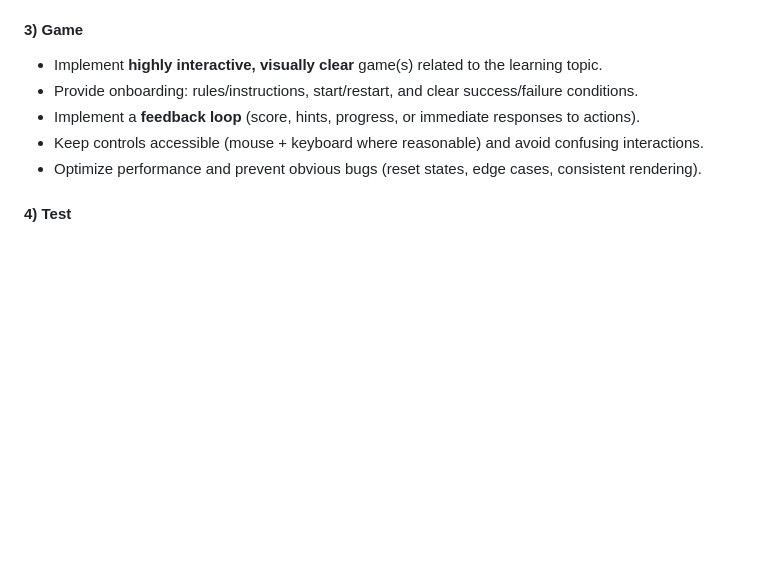
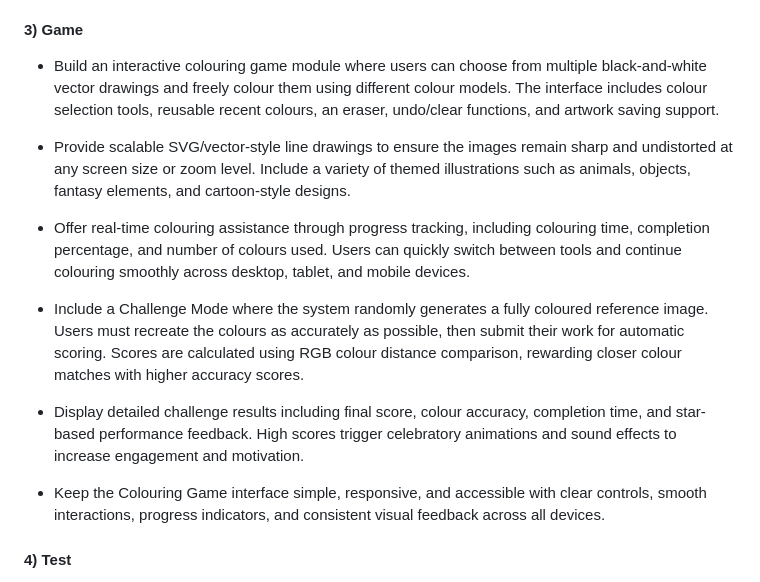
Before and after one commit to panzhizhen1/Interactive_Media_Design_Coursework-, a Markdown page: README.md, the part around the change. Drawn GitHub-style; blank space fills up the shorter version.

Commit message:
change game description

```diff
--- a/README.md
+++ b/README.md
@@ -63,11 +63,17 @@ Each member owns exactly **one** of the **5 main pages/sections**. The page owne
 - Ensure content is accurate, well-written, and aligned with the project topic.
 
 #### 3) Game
-- Implement **highly interactive, visually clear** game(s) related to the learning topic.
-- Provide onboarding: rules/instructions, start/restart, and clear success/failure conditions.
-- Implement a **feedback loop** (score, hints, progress, or immediate responses to actions).
-- Keep controls accessible (mouse + keyboard where reasonable) and avoid confusing interactions.
-- Optimize performance and prevent obvious bugs (reset states, edge cases, consistent rendering).
+- Build an interactive colouring game module where users can choose from multiple black-and-white vector drawings and freely colour them using different colour models. The interface includes colour selection tools, reusable recent colours, an eraser, undo/clear functions, and artwork saving support.
+
+- Provide scalable SVG/vector-style line drawings to ensure the images remain sharp and undistorted at any screen size or zoom level. Include a variety of themed illustrations such as animals, objects, fantasy elements, and cartoon-style designs.
+
+- Offer real-time colouring assistance through progress tracking, including colouring time, completion percentage, and number of colours used. Users can quickly switch between tools and continue colouring smoothly across desktop, tablet, and mobile devices.
+
+- Include a Challenge Mode where the system randomly generates a fully coloured reference image. Users must recreate the colours as accurately as possible, then submit their work for automatic scoring. Scores are calculated using RGB colour distance comparison, rewarding closer colour matches with higher accuracy scores.
+
+- Display detailed challenge results including final score, colour accuracy, completion time, and star-based performance feedback. High scores trigger celebratory animations and sound effects to increase engagement and motivation.
+
+- Keep the Colouring Game interface simple, responsive, and accessible with clear controls, smooth interactions, progress indicators, and consistent visual feedback across all devices.
 
 #### 4) Test
 - Build a quiz-based testing module with a clear flow: **chapter and difficulty selection → questions → submission → feedback → final results → review**. The Test homepage includes themed chapter entries, difficulty switching, progress snapshots, resume links, mistake/bookmark access, and shortcuts back to related Learning modules.
```
